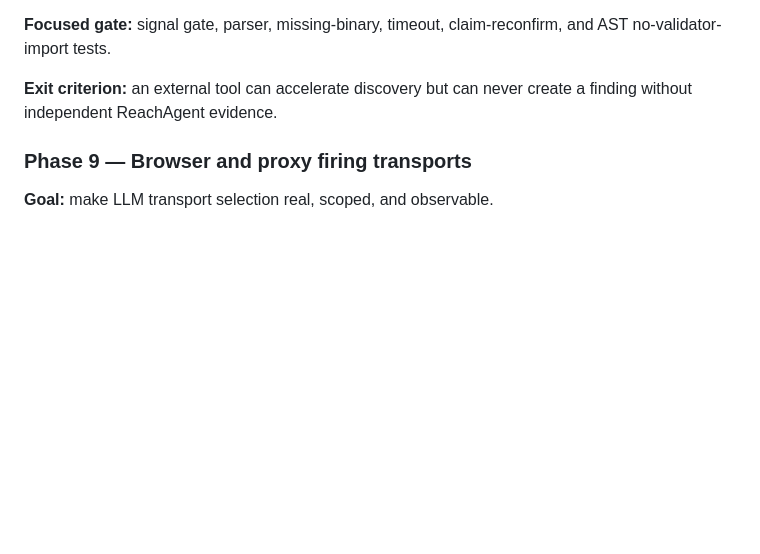
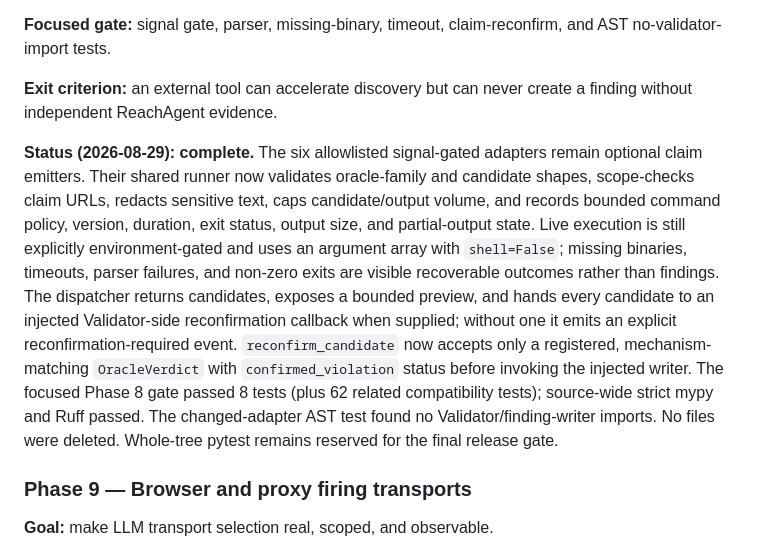
Before and after one commit to adlurijanakivallabh/l4l0, a Markdown page: docs/build-plan.md, the part around the change. GitHub-like rendering; blank space fills up the shorter version.

Commit message:
docs: record signal-gated adapter gate
Co-Authored-By: OpenAI <noreply@openai.com>

```diff
--- a/docs/build-plan.md
+++ b/docs/build-plan.md
@@ -530,6 +530,24 @@ AST no-validator-import tests.
 **Exit criterion:** an external tool can accelerate discovery but can never create
 a finding without independent ReachAgent evidence.
 
+**Status (2026-08-29): complete.** The six allowlisted signal-gated adapters
+remain optional claim emitters. Their shared runner now validates oracle-family
+and candidate shapes, scope-checks claim URLs, redacts sensitive text, caps
+candidate/output volume, and records bounded command policy, version, duration,
+exit status, output size, and partial-output state. Live execution is still
+explicitly environment-gated and uses an argument array with `shell=False`;
+missing binaries, timeouts, parser failures, and non-zero exits are visible
+recoverable outcomes rather than findings. The dispatcher returns candidates,
+exposes a bounded preview, and hands every candidate to an injected
+Validator-side reconfirmation callback when supplied; without one it emits an
+explicit reconfirmation-required event. `reconfirm_candidate` now accepts only
+a registered, mechanism-matching `OracleVerdict` with `confirmed_violation`
+status before invoking the injected writer. The focused Phase 8 gate passed 8
+tests (plus 62 related compatibility tests); source-wide strict mypy and Ruff
+passed. The changed-adapter AST test found no Validator/finding-writer imports.
+No files were deleted. Whole-tree pytest remains reserved for the final release
+gate.
+
 ### Phase 9 — Browser and proxy firing transports
 
 **Goal:** make LLM transport selection real, scoped, and observable.
```
Also changed, not shown: docs/decisions-signal-gated-phase8.md (added, +257 -0 lines).
